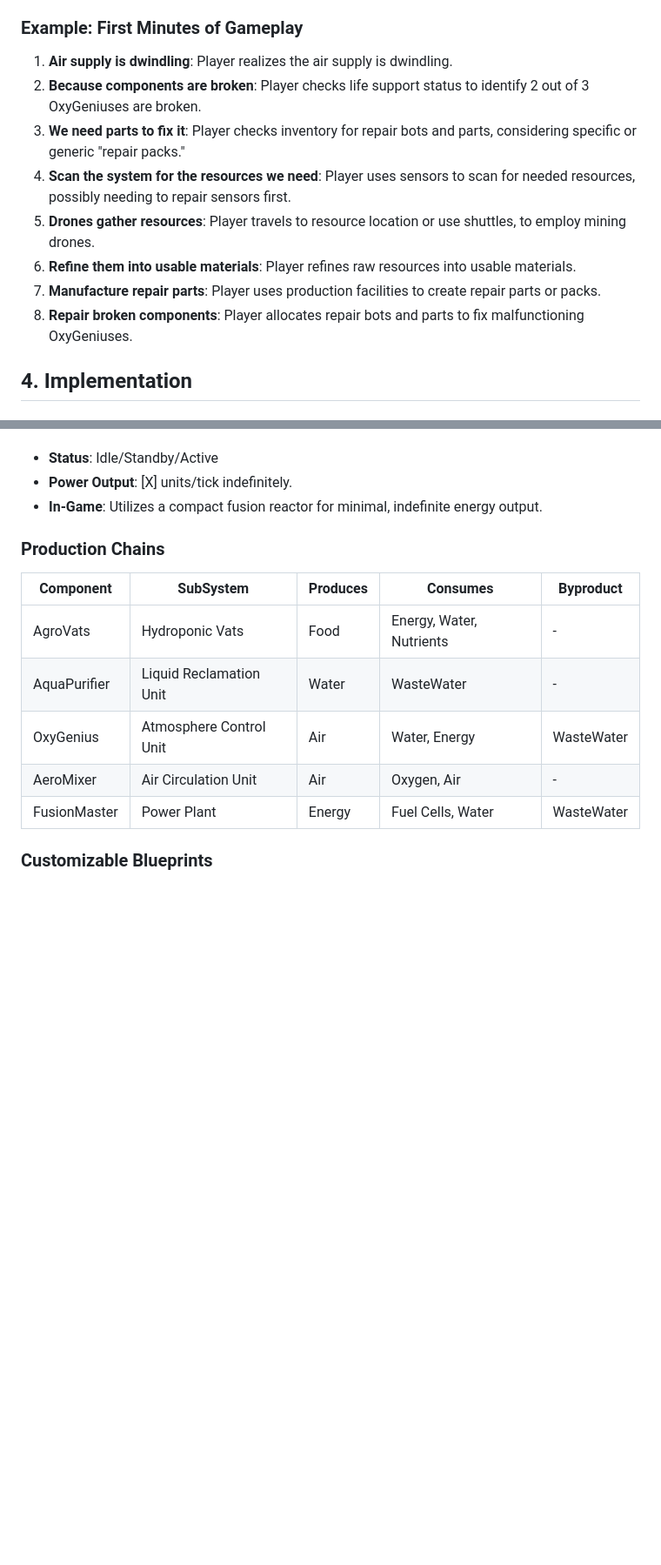
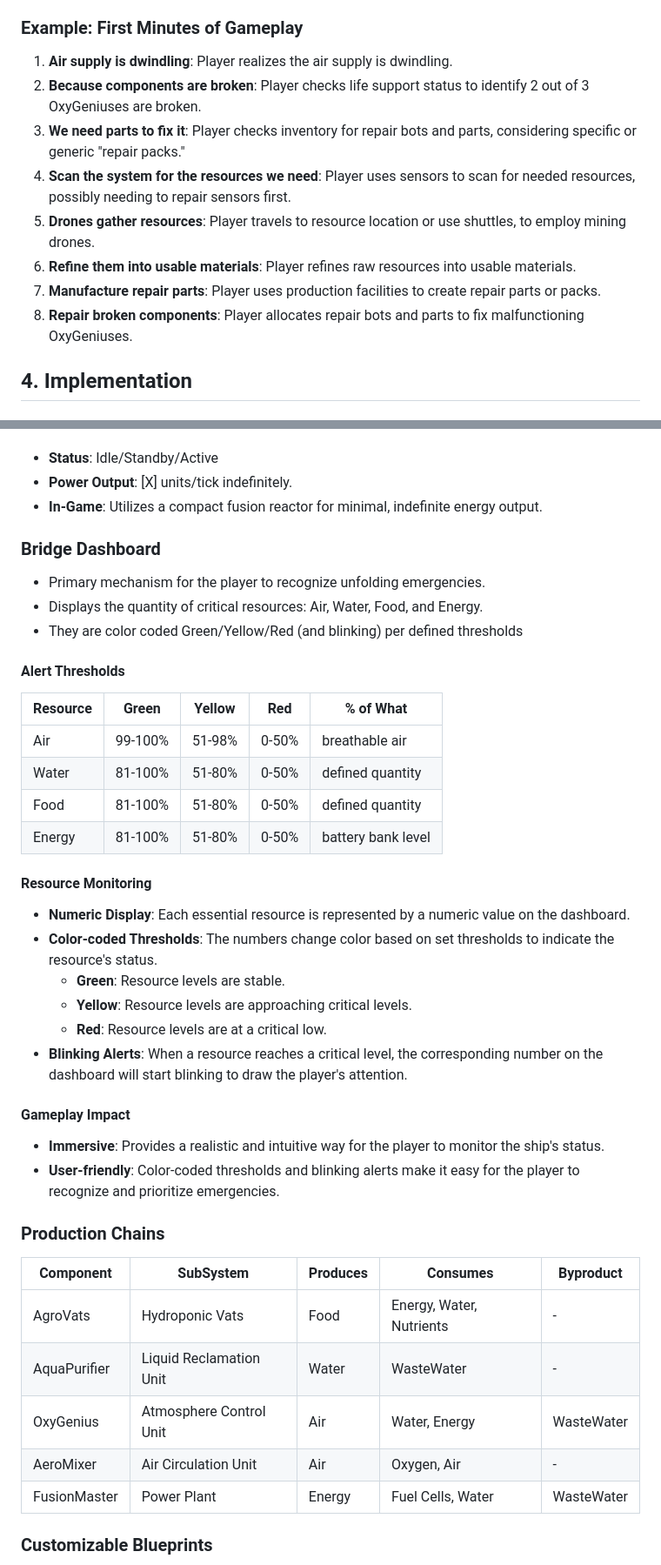
Before and after one commit to igjese/avalon, a Markdown page: README.md, 2 parts joined by grey strips. Shown: that part at 87% size. GitHub-like rendering; blank space fills up the shorter version.

Commit message:
bridge alerts

```diff
--- a/README.md
+++ b/README.md
@@ -29,13 +29,13 @@ What wil NOT be implemented:
 ### Example: First Minutes of Gameplay
 
 1. **Air supply is dwindling**: Player realizes the air supply is dwindling.
-3. **Because components are broken**: Player checks life support status to identify 2 out of 3 OxyGeniuses are broken.
-4. **We need parts to fix it**: Player checks inventory for repair bots and parts, considering specific or generic "repair packs."
-5. **Scan the system for the resources we need**: Player uses sensors to scan for needed resources, possibly needing to repair sensors first.
-6. **Drones gather resources**: Player travels to resource location or use shuttles, to employ mining drones.
-7. **Refine them into usable materials**: Player refines raw resources into usable materials.
-8. **Manufacture repair parts**: Player uses production facilities to create repair parts or packs.
-9. **Repair broken components**: Player allocates repair bots and parts to fix malfunctioning OxyGeniuses.
+2. **Because components are broken**: Player checks life support status to identify 2 out of 3 OxyGeniuses are broken.
+3. **We need parts to fix it**: Player checks inventory for repair bots and parts, considering specific or generic "repair packs."
+4. **Scan the system for the resources we need**: Player uses sensors to scan for needed resources, possibly needing to repair sensors first.
+5. **Drones gather resources**: Player travels to resource location or use shuttles, to employ mining drones.
+6. **Refine them into usable materials**: Player refines raw resources into usable materials.
+7. **Manufacture repair parts**: Player uses production facilities to create repair parts or packs.
+8. **Repair broken components**: Player allocates repair bots and parts to fix malfunctioning OxyGeniuses.
 
 
 ## 4. Implementation
@@ -280,6 +280,35 @@ Emergency Power Core (EPC):
 - **Status**: Idle/Standby/Active
 - **Power Output**: [X] units/tick indefinitely.
 - **In-Game**: Utilizes a compact fusion reactor for minimal, indefinite energy output.
+
+### Bridge Dashboard
+- Primary mechanism for the player to recognize unfolding emergencies.
+- Displays the quantity of critical resources: Air, Water, Food, and Energy.
+- They are color coded Green/Yellow/Red (and blinking) per defined thresholds
+
+#### Alert Thresholds
+
+| Resource | Green    | Yellow  | Red    | % of What          |
+|----------|----------|---------|--------|--------------------|
+| Air      | 99-100%  | 51-98%  | 0-50%  | breathable air     |
+| Water    | 81-100%  | 51-80%  | 0-50%  | defined quantity   |
+| Food     | 81-100%  | 51-80%  | 0-50%  | defined quantity   |
+| Energy   | 81-100%  | 51-80%  | 0-50%  | battery bank level |
+
+
+#### Resource Monitoring
+
+- **Numeric Display**: Each essential resource is represented by a numeric value on the dashboard.
+- **Color-coded Thresholds**: The numbers change color based on set thresholds to indicate the resource's status.
+    - **Green**: Resource levels are stable.
+    - **Yellow**: Resource levels are approaching critical levels.
+    - **Red**: Resource levels are at a critical low.
+- **Blinking Alerts**: When a resource reaches a critical level, the corresponding number on the dashboard will start blinking to draw the player's attention.
+
+#### Gameplay Impact
+
+- **Immersive**: Provides a realistic and intuitive way for the player to monitor the ship's status.
+- **User-friendly**: Color-coded thresholds and blinking alerts make it easy for the player to recognize and prioritize emergencies.
 
 
 ### Production Chains
```
Also changed, not shown: other parts of README.md (+8 -8 lines).
